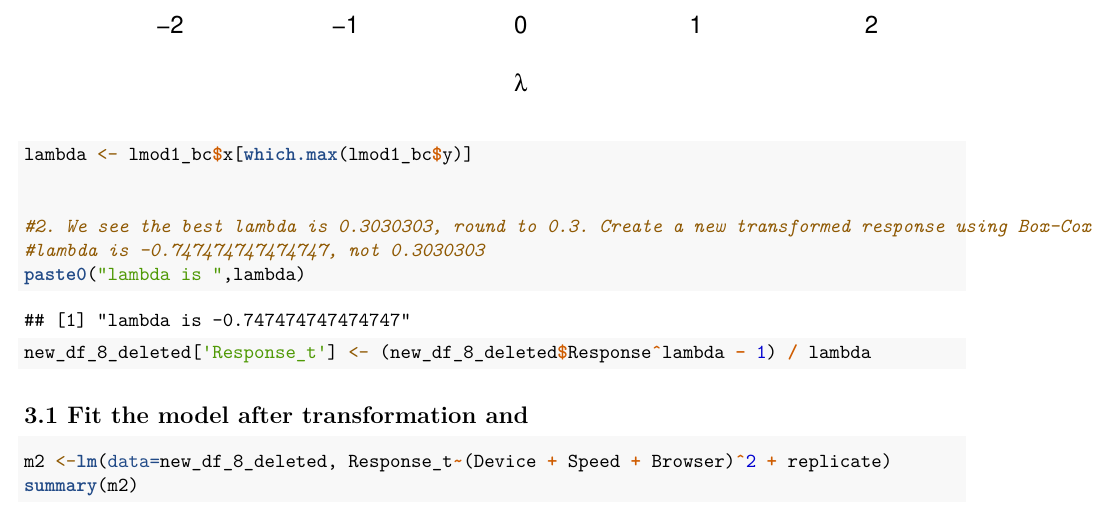
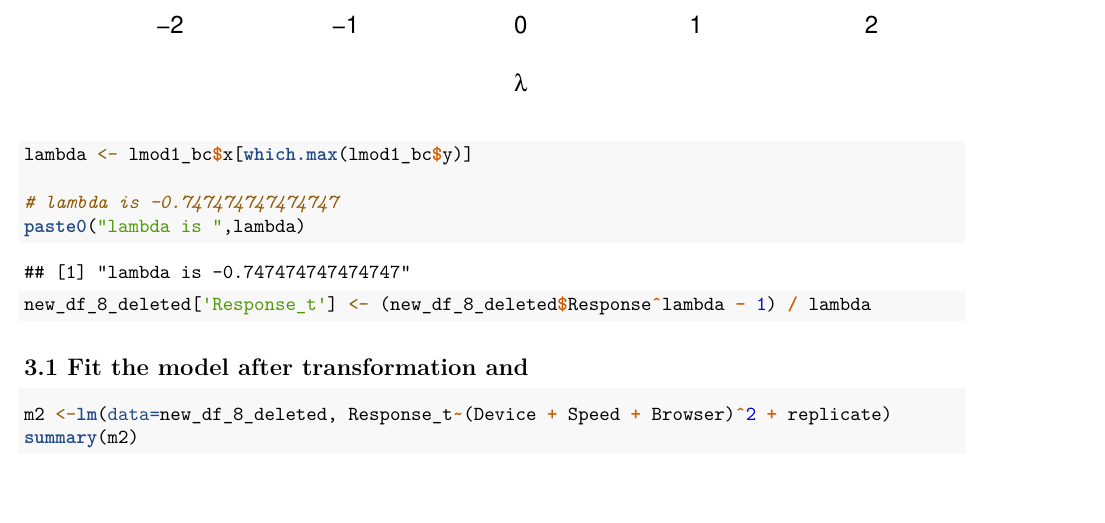
Before and after one commit to Jaehee720/STATS419_EXPERIMENTAL_DESIGN_TESTING_PAGE_LOADING_TIME, an R Markdown document (Final_project.Rmd): part of page 9 of 14, cut so that both start at the same text. Rendered offline with R 4.5, knitr and Pandoc, then LaTeX, with nearby package versions.

Commit message:
modified file

````diff
--- a/Final_project.Rmd
+++ b/Final_project.Rmd
@@ -90,9 +89,7 @@ m1.1 <-lm(data=new_df_8_deleted, Response~(Device + Speed + Browser)^2 + replica
 lmod1_bc <- boxcox(m1.1)
 lambda <- lmod1_bc$x[which.max(lmod1_bc$y)]
 
-
-#2. We see the best lambda is 0.3030303, round to 0.3. Create a new transformed response using Box-Cox
-#lambda is -0.747474747474747, not 0.3030303
+# lambda is -0.747474747474747
 paste0("lambda is ",lambda)
 new_df_8_deleted['Response_t'] <- (new_df_8_deleted$Response^lambda - 1) / lambda
 ```
````
Also changed, not shown: Final_project.Rmd (1 more changed lines).
